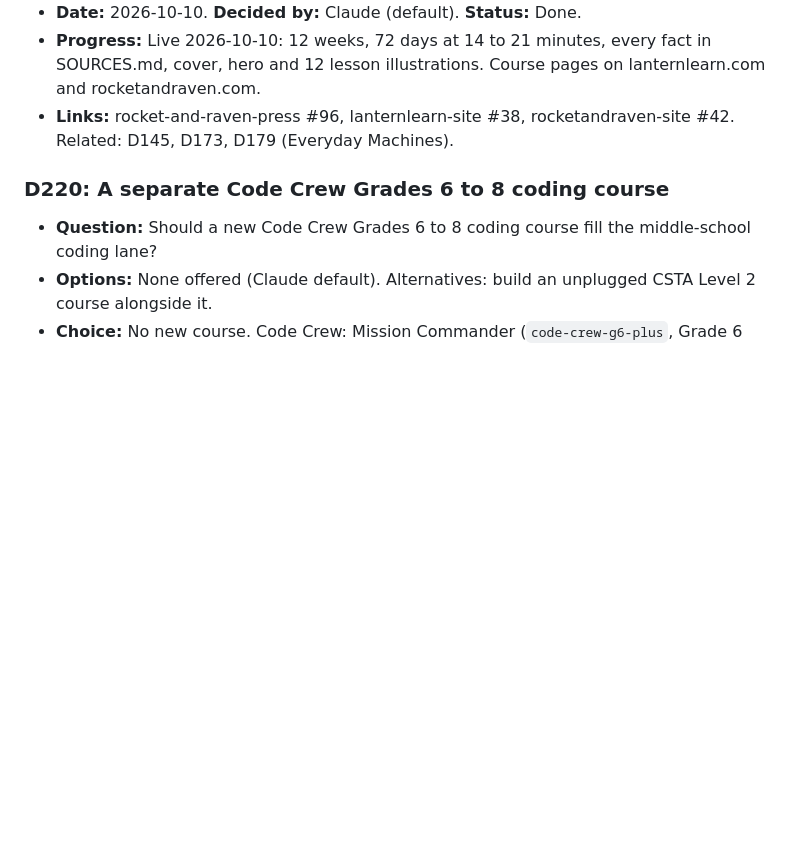
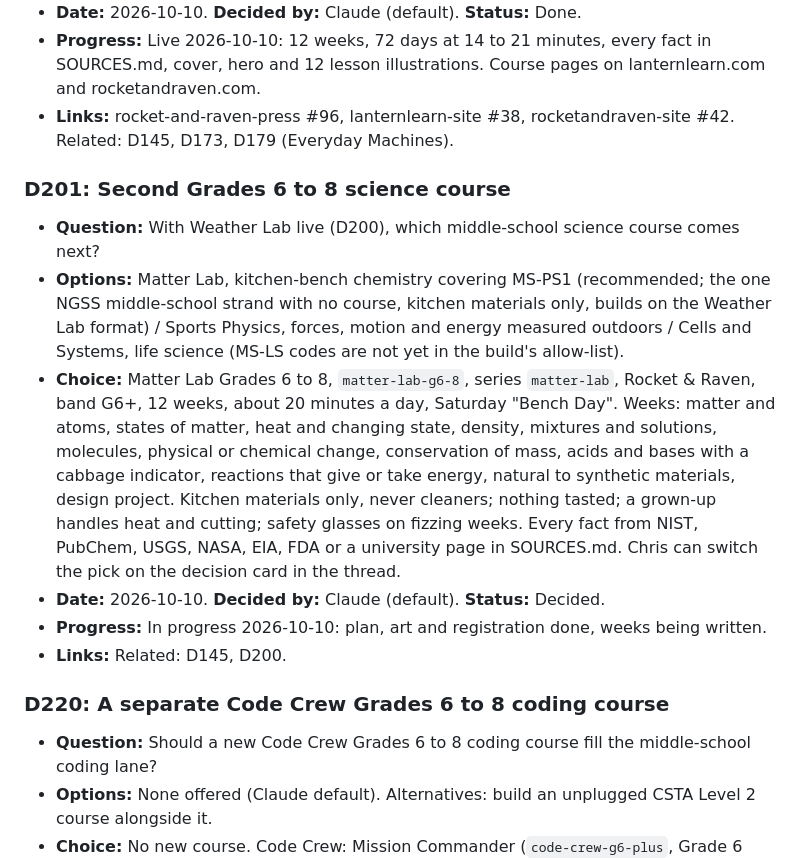
Before and after one commit to cbrock84/lantern-ui, a Markdown page: decisions.md, the part around the change. Drawn GitHub-style; blank space fills up the shorter version.

Commit message:
D201: Matter Lab Grades 6 to 8 (in progress)
Co-Authored-By: Claude Fable 5.1 <noreply@anthropic.com>
Claude-Session: https://claude.ai/code/session_01J7b3YJsHNN3P5q55Y3SfrQ

```diff
--- a/decisions.md
+++ b/decisions.md
@@ -1311,6 +1311,14 @@ Every entry has these fields:
 - **Progress:** Live 2026-10-10: 12 weeks, 72 days at 14 to 21 minutes, every fact in SOURCES.md, cover, hero and 12 lesson illustrations. Course pages on lanternlearn.com and rocketandraven.com.
 - **Links:** rocket-and-raven-press #96, lanternlearn-site #38, rocketandraven-site #42. Related: D145, D173, D179 (Everyday Machines).
 
+### D201: Second Grades 6 to 8 science course
+- **Question:** With Weather Lab live (D200), which middle-school science course comes next?
+- **Options:** Matter Lab, kitchen-bench chemistry covering MS-PS1 (recommended; the one NGSS middle-school strand with no course, kitchen materials only, builds on the Weather Lab format) / Sports Physics, forces, motion and energy measured outdoors / Cells and Systems, life science (MS-LS codes are not yet in the build's allow-list).
+- **Choice:** Matter Lab Grades 6 to 8, `matter-lab-g6-8`, series `matter-lab`, Rocket & Raven, band G6+, 12 weeks, about 20 minutes a day, Saturday "Bench Day". Weeks: matter and atoms, states of matter, heat and changing state, density, mixtures and solutions, molecules, physical or chemical change, conservation of mass, acids and bases with a cabbage indicator, reactions that give or take energy, natural to synthetic materials, design project. Kitchen materials only, never cleaners; nothing tasted; a grown-up handles heat and cutting; safety glasses on fizzing weeks. Every fact from NIST, PubChem, USGS, NASA, EIA, FDA or a university page in SOURCES.md. Chris can switch the pick on the decision card in the thread.
+- **Date:** 2026-10-10. **Decided by:** Claude (default). **Status:** Decided.
+- **Progress:** In progress 2026-10-10: plan, art and registration done, weeks being written.
+- **Links:** Related: D145, D200.
+
 ### D220: A separate Code Crew Grades 6 to 8 coding course
 - **Question:** Should a new Code Crew Grades 6 to 8 coding course fill the middle-school coding lane?
 - **Options:** None offered (Claude default). Alternatives: build an unplugged CSTA Level 2 course alongside it.
```
Also changed, not shown: roadmap.md (+1 -1 lines).
